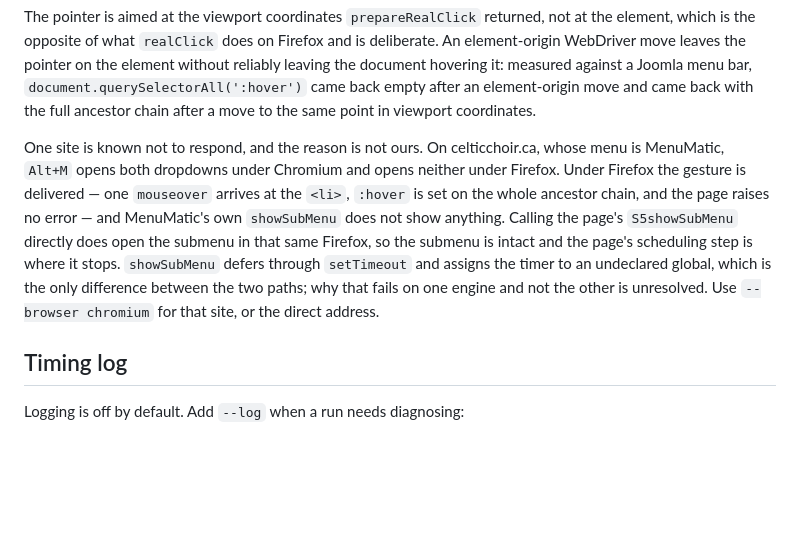
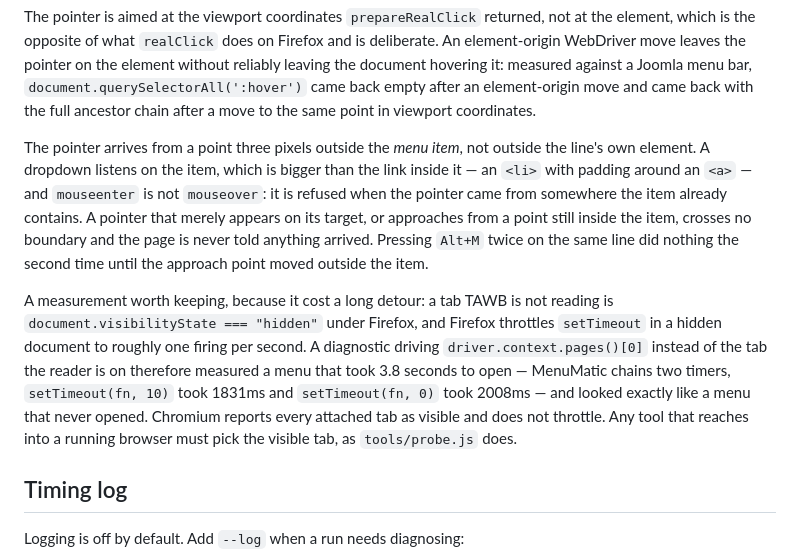
Before and after one commit to bmmcginty/tawb, a Markdown page: README-dev.md, the part around the change. Drawn GitHub-style; blank space fills up the shorter version.

Commit message:
Record what a hover must cross and what a hidden tab slows
The Hovering section of README-dev.md said that one site's menu did not
respond to Alt+M and that the reason was unresolved. The reason is now in two
parts, and both parts replace the unresolved paragraph.

A dropdown listens on the menu item, which is bigger than the link inside it,
and mouseenter is not mouseover: mouseenter is refused when the pointer came
from a point the menu item already contains. A pointer that merely appears on
its target crosses no boundary, and the page is never told that a pointer
arrived.

A tab the reader is not on reports document.visibilityState as "hidden" under
Firefox, and Firefox throttles setTimeout in a hidden document to about one
firing per second. A menu whose script chains setTimeout(fn, 10) and
setTimeout(fn, 0) took 1831ms and then 2008ms to get through the two timers,
which looks exactly like a menu that never opens. Chromium reports every
attached tab as visible and does not throttle setTimeout. Anything that
reaches into a running browser must therefore pick the visible tab, as
tools/probe.js does.

Co-Authored-By: Claude Opus 5 <noreply@anthropic.com>

```diff
--- a/README-dev.md
+++ b/README-dev.md
@@ -1650,18 +1650,26 @@ Joomla menu bar, `document.querySelectorAll(':hover')` came back empty after
 an element-origin move and came back with the full ancestor chain after a move
 to the same point in viewport coordinates.
 
-One site is known not to respond, and the reason is not ours. On
-celticchoir.ca, whose menu is MenuMatic, `Alt+M` opens both dropdowns under
-Chromium and opens neither under Firefox. Under Firefox the gesture is
-delivered — one `mouseover` arrives at the `<li>`, `:hover` is set on the whole
-ancestor chain, and the page raises no error — and MenuMatic's own
-`showSubMenu` does not show anything. Calling the page's `S5showSubMenu`
-directly does open the submenu in that same Firefox, so the submenu is intact
-and the page's scheduling step is where it stops. `showSubMenu` defers through
-`setTimeout` and assigns the timer to an undeclared global, which is the only
-difference between the two paths; why that fails on one engine and not the
-other is unresolved. Use `--browser chromium` for that site, or the direct
-address.
+The pointer arrives from a point three pixels outside the *menu item*, not
+outside the line's own element. A dropdown listens on the item, which is
+bigger than the link inside it — an `<li>` with padding around an `<a>` — and
+`mouseenter` is not `mouseover`: it is refused when the pointer came from
+somewhere the item already contains. A pointer that merely appears on its
+target, or approaches from a point still inside the item, crosses no boundary
+and the page is never told anything arrived. Pressing `Alt+M` twice on the
+same line did nothing the second time until the approach point moved outside
+the item.
+
+A measurement worth keeping, because it cost a long detour: a tab TAWB is not
+reading is `document.visibilityState === "hidden"` under Firefox, and Firefox
+throttles `setTimeout` in a hidden document to roughly one firing per second.
+A diagnostic driving `driver.context.pages()[0]` instead of the tab the reader
+is on therefore measured a menu that took 3.8 seconds to open — MenuMatic
+chains two timers, `setTimeout(fn, 10)` took 1831ms and `setTimeout(fn, 0)`
+took 2008ms — and looked exactly like a menu that never opened. Chromium
+reports every attached tab as visible and does not throttle. Any tool that
+reaches into a running browser must pick the visible tab, as `tools/probe.js`
+does.
 
 ## Timing log
 
```
